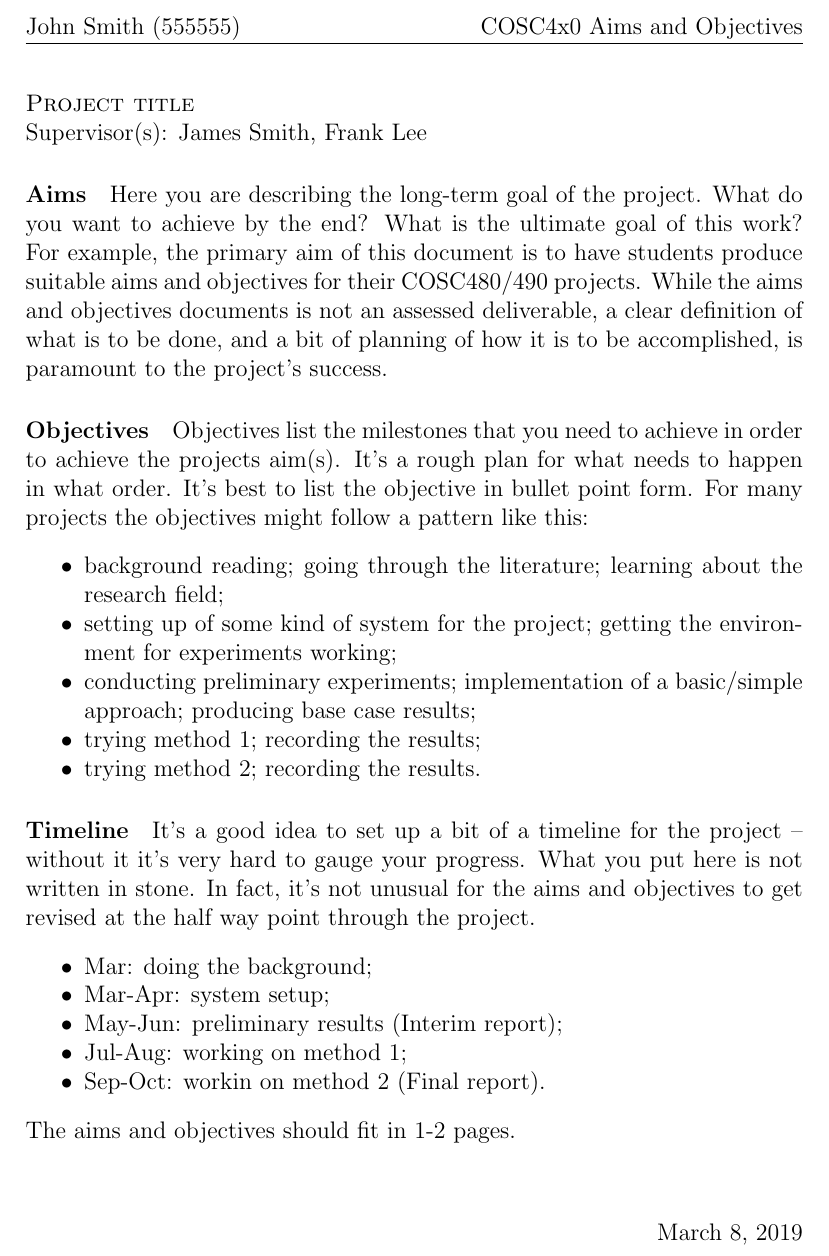
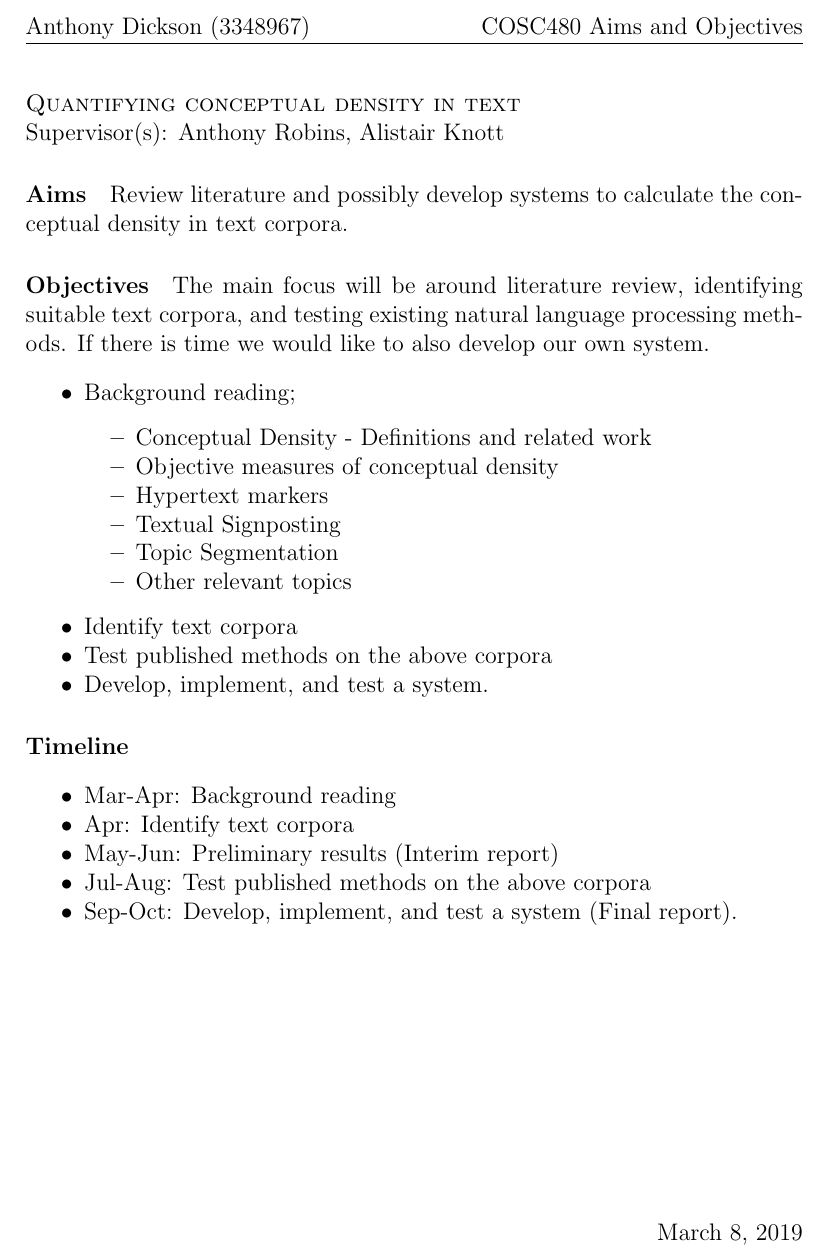
Before and after one commit to AnthonyDickson/Quantifying-Conceptual-Density-in-Text, a LaTeX document (aims_latex/aims.tex): part of the page, cut so that both start at the same text. Compiled offline with pdfLaTeX.

Commit message:
initial write up

```diff
--- a/aims_latex/aims.tex
+++ b/aims_latex/aims.tex
@@ -6,11 +6,9 @@
 
 \pagestyle{fancy}
 \fancyhf{}
-%Change COSC4x0 to COSC480 or COSC490
-\rhead{COSC4x0 Aims and Objectives}
 
-%Your name and student ID
-\lhead{John Smith (555555)}
+\lhead{Anthony Dickson (3348967)}
+\rhead{COSC480 Aims and Objectives}
 
 \rfoot{\today}
 
@@ -18,35 +16,42 @@
 \begin{document}
 
 %Your project title and supervisor(s)
-\noindent{\textsc{Project title}} \\
+\noindent{\textsc{Quantifying conceptual density in text}} \\
 \noindent{
         Supervisor(s):
-        James Smith,
-        Frank Lee
+        Anthony Robins,
+        Alistair Knott
 }
 
 \paragraph{Aims}
-Here you are describing the long-term goal of the project.  What do you want to achieve by the end?  What is the ultimate goal of this work?  For example, the primary aim of this document is to have students produce suitable aims and objectives for their COSC480/490 projects.  While the aims and objectives documents is not an assessed deliverable, a clear definition of what is to be done, and a bit of planning of how it is to be accomplished, is paramount to the project's success.
+Review literature and possibly develop systems to calculate the conceptual density in text corpora.
 
 \paragraph{Objectives}
-Objectives list the milestones that you need to achieve in order to achieve the projects aim(s).  It's a rough plan for what needs to happen in what order.  It's best to list the objective in bullet point form.  For many projects the objectives might follow a pattern like this:
+The main focus will be around literature review, identifying suitable text corpora, and testing existing natural language processing methods. If there is time we would like to also develop our own system.
 \begin{itemize}[noitemsep]
-\item background reading; going through the literature; learning about the research field;
-\item setting up of some kind of system for the project; getting the environment for experiments working;
-\item conducting preliminary experiments; implementation of a basic/simple approach; producing base case results;
-\item trying method 1; recording the results;
-\item trying method 2; recording the results.
+\item Background reading;
+
+	\begin{itemize}[noitemsep]
+		\item Conceptual Density - Definitions and related work
+		\item Objective measures of conceptual density
+		\item Hypertext markers
+		\item Textual Signposting
+		\item Topic Segmentation
+		\item Other relevant topics
+	\end{itemize}
+
+\item Identify text corpora
+\item Test published methods on the above corpora
+\item Develop, implement, and test a system.
 \end{itemize}
 
-\paragraph{Timeline} It's a good idea to set up a bit of a timeline for the project -- without it it's very hard to gauge your progress.  What you put here is not written in stone.  In fact, it's not unusual for the aims and objectives to get revised at the half way point through the project.
+\paragraph{Timeline}
 \begin{itemize}[noitemsep]
-\item Mar: doing the background;
-\item Mar-Apr: system setup;
-\item May-Jun: preliminary results (Interim report);
-\item Jul-Aug: working on method 1;
-\item Sep-Oct: workin on method 2 (Final report).
+\item Mar-Apr: Background reading
+\item Apr: Identify text corpora
+\item May-Jun: Preliminary results (Interim report)
+\item Jul-Aug: Test published methods on the above corpora
+\item Sep-Oct: Develop, implement, and test a system (Final report).
 \end{itemize}
 
-\noindent
-The aims and objectives should fit in 1-2 pages.
 \end{document}
```
Also changed, not shown: aims_latex/aims.pdf, 3 other files.
